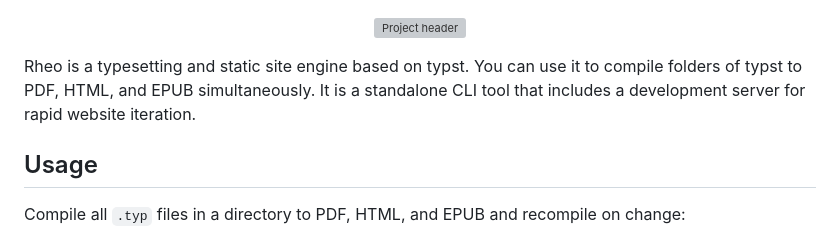
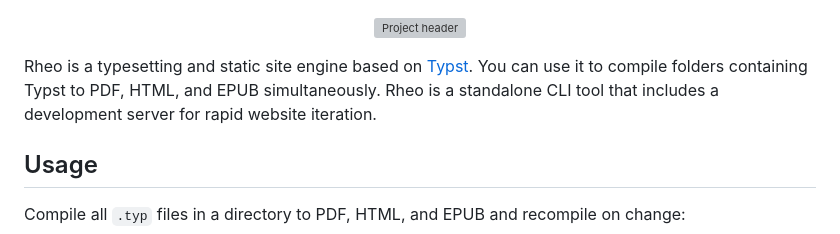
Before and after one commit to freecomputinglab/rheo, a Markdown page: README.md, the part around the change. GitHub-like rendering; grey boxes are pictures that could not be loaded.

Commit message:
Enhance README with Typst link and wording
Updated README to include link to Typst and improved clarity.

```diff
--- a/README.md
+++ b/README.md
@@ -2,9 +2,9 @@
   <img src="./header.svg" alt="Project header" width="600px">
 </p>
 
-Rheo is a typesetting and static site engine based on typst.
-You can use it to compile folders of typst to PDF, HTML, and EPUB simultaneously.
-It is a standalone CLI tool that includes a development server for rapid website iteration.
+Rheo is a typesetting and static site engine based on [Typst](https://typst.app/).
+You can use it to compile folders containing Typst to PDF, HTML, and EPUB simultaneously.
+Rheo is a standalone CLI tool that includes a development server for rapid website iteration.
 
 ## Usage
 Compile all `.typ` files in a directory to PDF, HTML, and EPUB and recompile on change:
```
